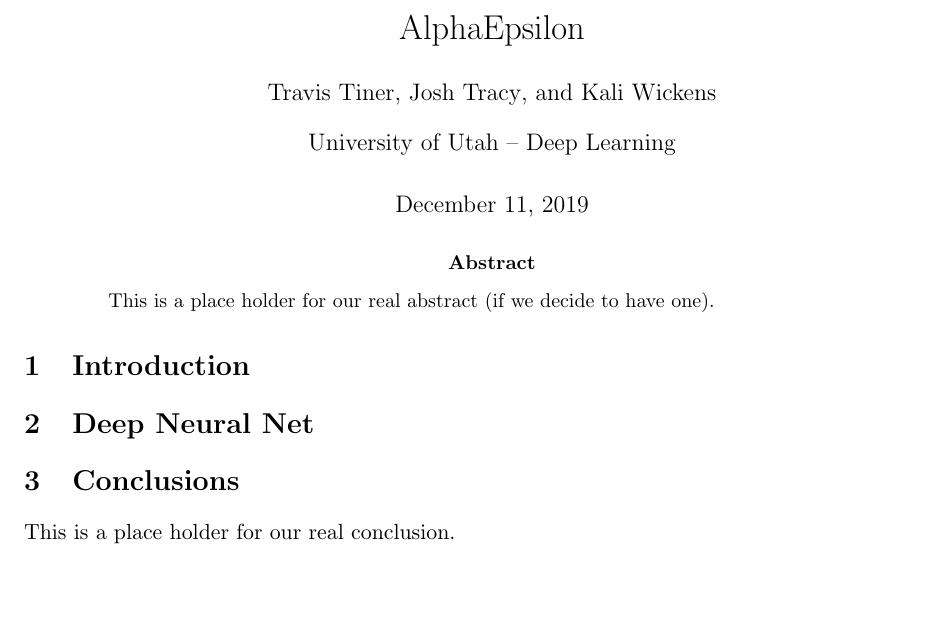
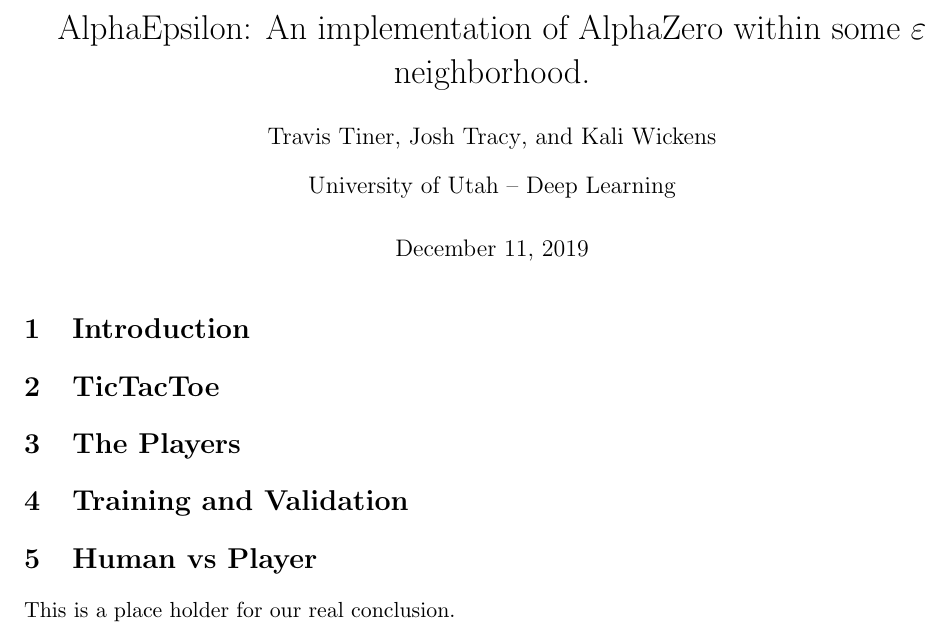
Before and after one commit to jtracy3/deep-learning-2019, a LaTeX document (LaTeX/AlphaEpsilon-final.tex): part of the page, cut at the place of the change, the shorter picture padded with empty space. Compiled offline with pdfLaTeX.

Commit message:
added all the .tex files for the write-up.

```diff
--- a/LaTeX/AlphaEpsilon-final.tex
+++ b/LaTeX/AlphaEpsilon-final.tex
@@ -24,7 +24,7 @@
 \setlength{\parindent}{1em}
 %%%%%%%%%%%%%%%%%%%%%%%%%%%%%%%%%
 
-\title{AlphaEpsilon}
+\title{AlphaEpsilon: An implementation of AlphaZero within some $\varepsilon$ neighborhood.}
 \author{Travis Tiner}
 \author{Josh Tracy}
 \author{Kali Wickens}
@@ -35,18 +35,27 @@
 
 \maketitle
 
-\begin{abstract}
-	\input{abstract.tex}
-\end{abstract}
-
 \section{Introduction}
 
-\section{Deep Neural Net}
+	\input{introduction.tex}
 
-\section{Conclusions}
+\section{TicTacToe}
 
-\input{conclusion.tex}
+	\input{tictactoe.tex}
 
+\section{The Players}
+
+	\input{random_player.tex}
+	\input{dense_player.tex}
+	\input{convolution_player.tex}
+
+\section{Training and Validation}
+
+	\input{training.tex}
+
+\section{Human vs Player}
+
+	\input{human_v_player.tex}
 
 %\nocite{*}
 %
```
Also changed, not shown: LaTeX/convolution_player.tex (added, +4 -0 lines), LaTeX/dense_player.tex (added, +4 -0 lines), LaTeX/introduction.tex (added, +4 -0 lines), LaTeX/random_player.tex (added, +4 -0 lines), LaTeX/tictactoe.tex (added, +4 -0 lines), LaTeX/training.tex (added, +4 -0 lines), LaTeX/human_v_player.tex (renamed from LaTeX/conclusion.tex).
